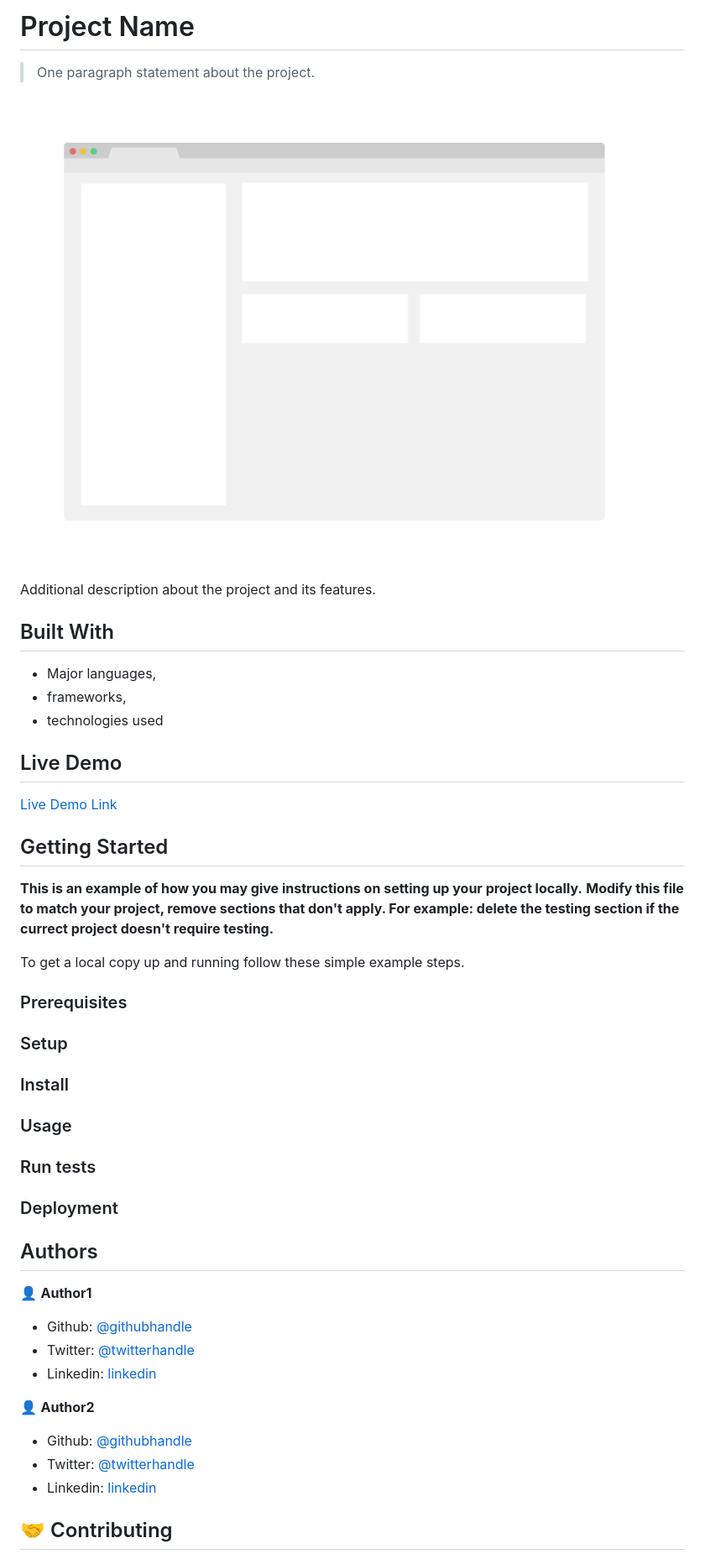
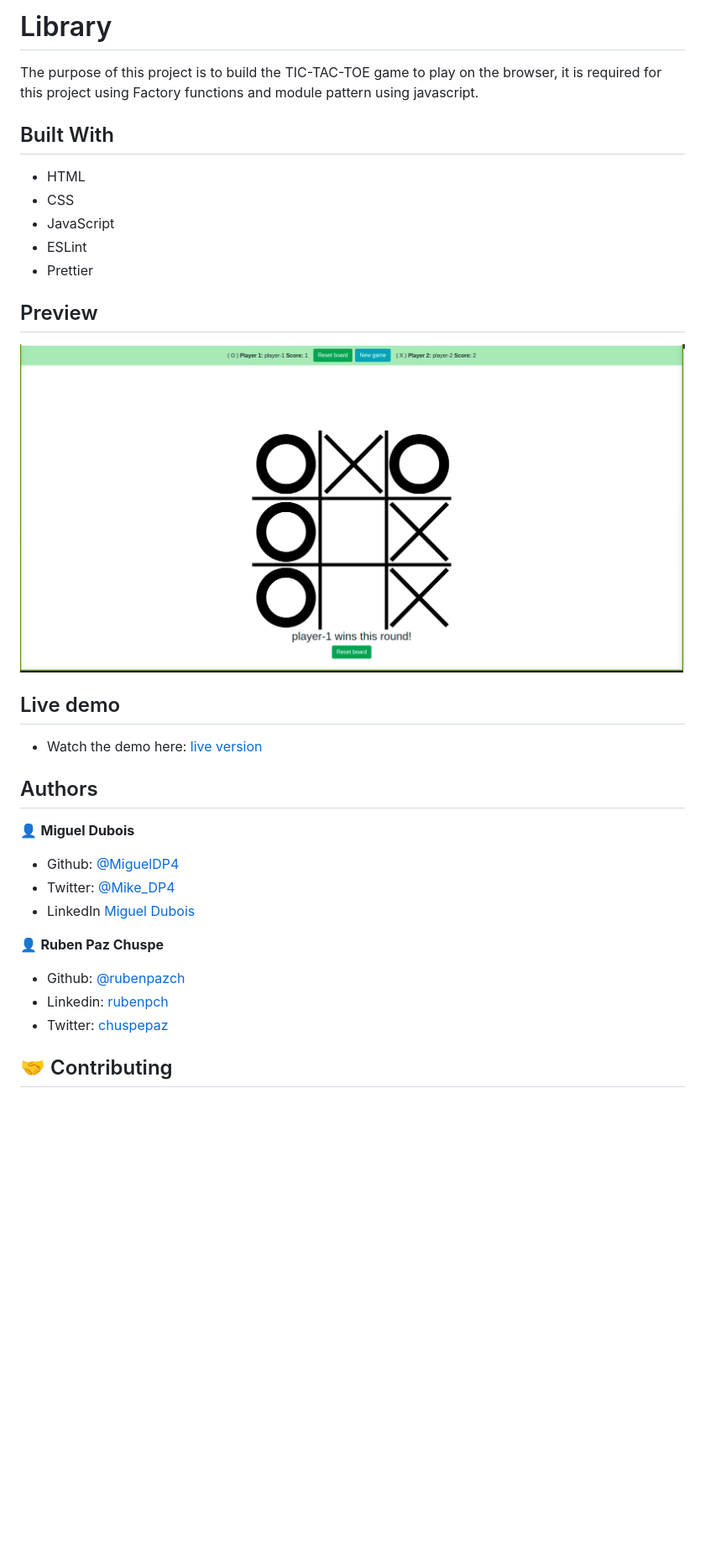
Before and after one commit to rubenpazch/js-tic-tac-toe, a Markdown page: README.md, the part around the change printed below. Shown: that part at 84% size. GitHub-like rendering; pictures changed too: img/screenshot.png (added); blank space fills up the shorter version.

Commit message:
add readme file for description

```diff
--- a/README.md
+++ b/README.md
@@ -1,57 +1,37 @@
-# Project Name
+# Library
 
-> One paragraph statement about the project.
-
-![screenshot](./app_screenshot.png)
-
-Additional description about the project and its features.
+The purpose of this project is to build the TIC-TAC-TOE game to play on the browser, it is required for this project using Factory functions and module  pattern using javascript.
 
 ## Built With
 
-- Major languages,
-- frameworks,
-- technologies used
+- HTML
+- CSS
+- JavaScript
+- ESLint
+- Prettier
 
-## Live Demo
+## Preview
 
-[Live Demo Link](https://livedemo.com)
+![screenshot](./img/screenshot.png)
 
+## Live demo
 
-## Getting Started
-
-**This is an example of how you may give instructions on setting up your project locally.**
-**Modify this file to match your project, remove sections that don't apply. For example: delete the testing section if the currect project doesn't require testing.**
-
-
-To get a local copy up and running follow these simple example steps.
-
-### Prerequisites
-
-### Setup
-
-### Install
-
-### Usage
-
-### Run tests
-
-### Deployment
-
-
+- Watch the demo here: [live version](https://raw.githack.com/rubenpazch/js-tic-tac-toe/feature-tic-tac-toe/index.html)
 
 ## Authors
 
-👤 **Author1**
+👤 **Miguel Dubois**
 
-- Github: [@githubhandle](https://github.com/githubhandle)
-- Twitter: [@twitterhandle](https://twitter.com/twitterhandle)
-- Linkedin: [linkedin](https://linkedin.com/linkedinhandle)
+- Github: [@MiguelDP4](https://github.com/MiguelDP4)
+- Twitter: [@Mike_DP4](https://twitter.com/Mike_DP4)
+- LinkedIn [Miguel Dubois](https://www.linkedin.com/in/miguel-angel-dubois)
 
-👤 **Author2**
+👤 **Ruben Paz Chuspe**
 
-- Github: [@githubhandle](https://github.com/githubhandle)
-- Twitter: [@twitterhandle](https://twitter.com/twitterhandle)
-- Linkedin: [linkedin](https://linkedin.com/linkedinhandle)
+- Github: [@rubenpazch](https://github.com/rubenpazch)
+- Linkedin: [rubenpch](https://www.linkedin.com/in/rubenpch/)
+- Twitter: [chuspepaz](https://twitter.com/ChuspePaz)
+
 
 ## 🤝 Contributing
 
```
Also changed, not shown: other parts of README.md (+2 -10 lines).
